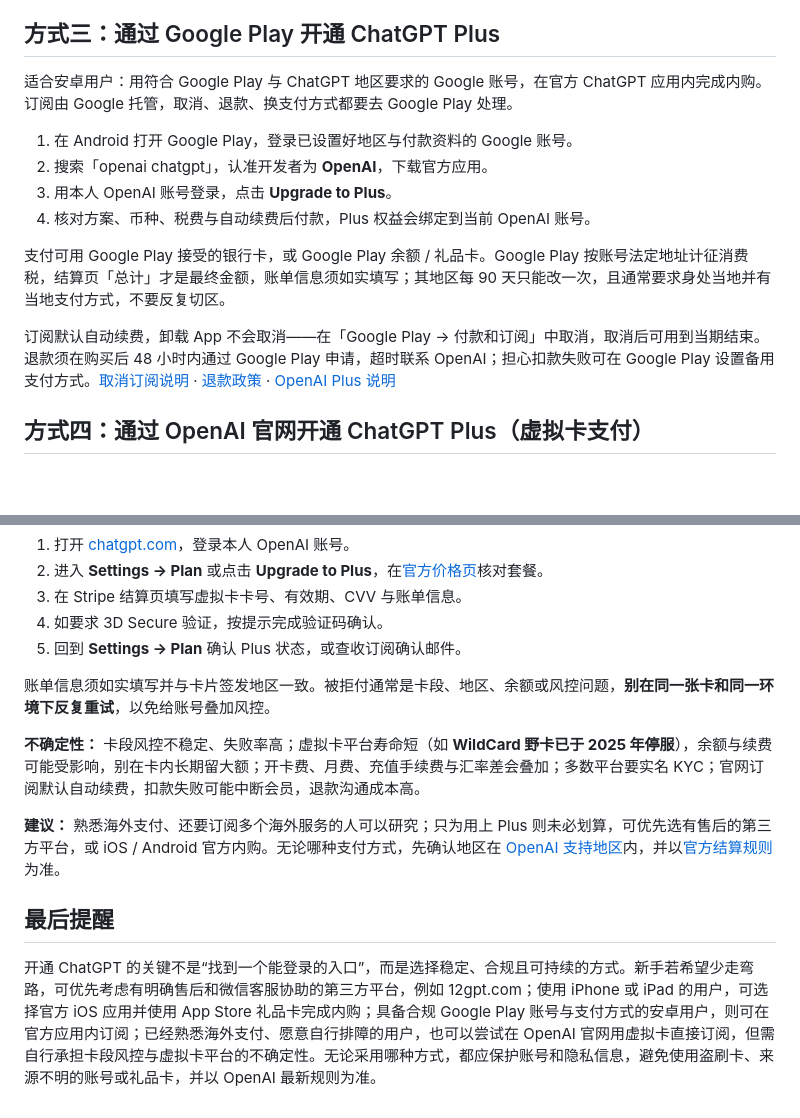
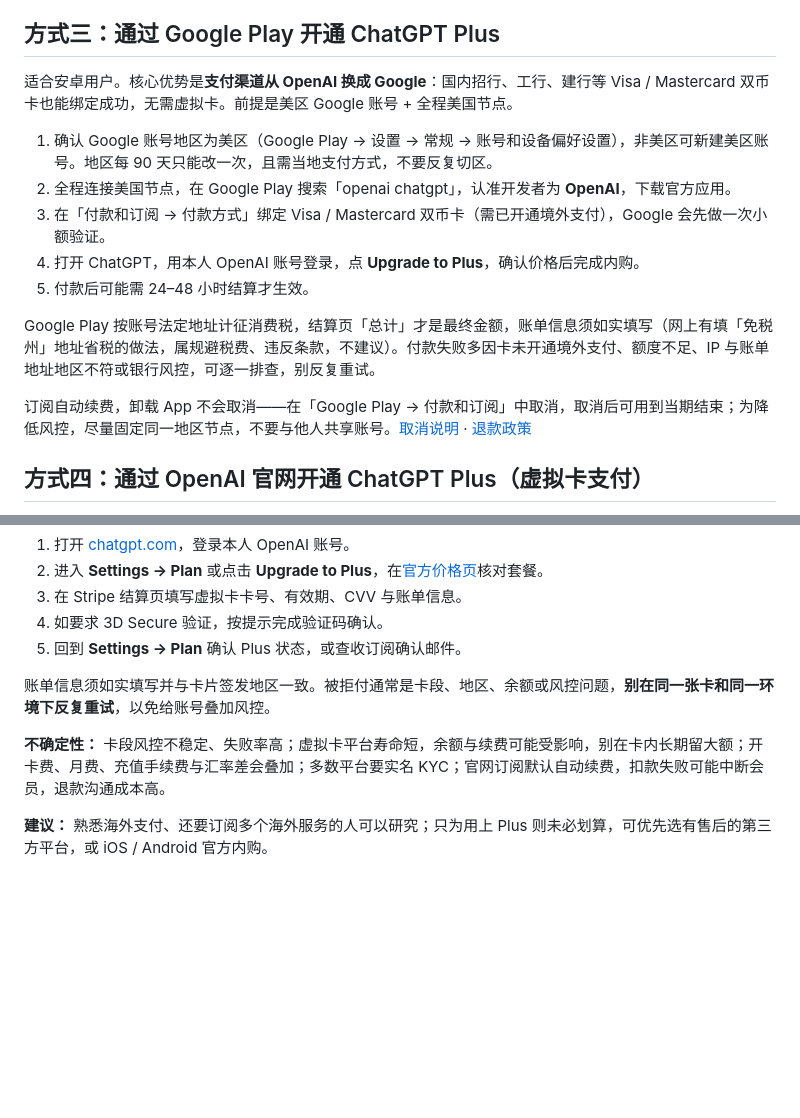
Before and after one commit to ziyang0116/gpt-plus-daichong, a Markdown page: README.md, 2 parts joined by grey strips. GitHub-like rendering; blank space fills up the shorter version.

Commit message:
docs: 参考 Google Play 教程改写方式三，突出双币卡方案

```diff
--- a/README.md
+++ b/README.md
@@ -54,16 +54,17 @@ flowchart LR
 
 ## 方式三：通过 Google Play 开通 ChatGPT Plus
 
-适合安卓用户：用符合 Google Play 与 ChatGPT 地区要求的 Google 账号，在官方 ChatGPT 应用内完成内购。订阅由 Google 托管，取消、退款、换支付方式都要去 Google Play 处理。
+适合安卓用户。核心优势是**支付渠道从 OpenAI 换成 Google**：国内招行、工行、建行等 Visa / Mastercard 双币卡也能绑定成功，无需虚拟卡。前提是美区 Google 账号 + 全程美国节点。
 
-1. 在 Android 打开 Google Play，登录已设置好地区与付款资料的 Google 账号。
-2. 搜索「openai chatgpt」，认准开发者为 **OpenAI**，下载官方应用。
-3. 用本人 OpenAI 账号登录，点击 **Upgrade to Plus**。
-4. 核对方案、币种、税费与自动续费后付款，Plus 权益会绑定到当前 OpenAI 账号。
+1. 确认 Google 账号地区为美区（Google Play → 设置 → 常规 → 账号和设备偏好设置），非美区可新建美区账号。地区每 90 天只能改一次，且需当地支付方式，不要反复切区。
+2. 全程连接美国节点，在 Google Play 搜索「openai chatgpt」，认准开发者为 **OpenAI**，下载官方应用。
+3. 在「付款和订阅 → 付款方式」绑定 Visa / Mastercard 双币卡（需已开通境外支付），Google 会先做一次小额验证。
+4. 打开 ChatGPT，用本人 OpenAI 账号登录，点 **Upgrade to Plus**，确认价格后完成内购。
+5. 付款后可能需 24–48 小时结算才生效。
 
-支付可用 Google Play 接受的银行卡，或 Google Play 余额 / 礼品卡。Google Play 按账号法定地址计征消费税，结算页「总计」才是最终金额，账单信息须如实填写；其地区每 90 天只能改一次，且通常要求身处当地并有当地支付方式，不要反复切区。
+Google Play 按账号法定地址计征消费税，结算页「总计」才是最终金额，账单信息须如实填写（网上有填「免税州」地址省税的做法，属规避税费、违反条款，不建议）。付款失败多因卡未开通境外支付、额度不足、IP 与账单地址地区不符或银行风控，可逐一排查，别反复重试。
 
-订阅默认自动续费，卸载 App 不会取消——在「Google Play → 付款和订阅」中取消，取消后可用到当期结束。退款须在购买后 48 小时内通过 Google Play 申请，超时联系 OpenAI；担心扣款失败可在 Google Play 设置备用支付方式。[取消订阅说明](https://support.google.com/googleplay/answer/7018481) · [退款政策](https://support.google.com/googleplay/answer/15574908) · [OpenAI Plus 说明](https://help.openai.com/en/articles/6950777-what-is-chatgpt-plus)
+订阅自动续费，卸载 App 不会取消——在「Google Play → 付款和订阅」中取消，取消后可用到当期结束；为降低风控，尽量固定同一地区节点，不要与他人共享账号。[取消说明](https://support.google.com/googleplay/answer/7018481) · [退款政策](https://support.google.com/googleplay/answer/15574908)
 
 ## 方式四：通过 OpenAI 官网开通 ChatGPT Plus（虚拟卡支付）
 
@@ -77,10 +78,6 @@ flowchart LR
 
 账单信息须如实填写并与卡片签发地区一致。被拒付通常是卡段、地区、余额或风控问题，**别在同一张卡和同一环境下反复重试**，以免给账号叠加风控。
 
-**不确定性：** 卡段风控不稳定、失败率高；虚拟卡平台寿命短（如 **WildCard 野卡已于 2025 年停服**），余额与续费可能受影响，别在卡内长期留大额；开卡费、月费、充值手续费与汇率差会叠加；多数平台要实名 KYC；官网订阅默认自动续费，扣款失败可能中断会员，退款沟通成本高。
+**不确定性：** 卡段风控不稳定、失败率高；虚拟卡平台寿命短，余额与续费可能受影响，别在卡内长期留大额；开卡费、月费、充值手续费与汇率差会叠加；多数平台要实名 KYC；官网订阅默认自动续费，扣款失败可能中断会员，退款沟通成本高。
 
-**建议：** 熟悉海外支付、还要订阅多个海外服务的人可以研究；只为用上 Plus 则未必划算，可优先选有售后的第三方平台，或 iOS / Android 官方内购。无论哪种支付方式，先确认地区在 [OpenAI 支持地区](https://help.openai.com/en/articles/7947663-chatgpt-supported-countries-and-territories)内，并以[官方结算规则](https://help.openai.com/en/articles/10421635-multicurrency-billing)为准。
-
-## 最后提醒
-
-开通 ChatGPT 的关键不是“找到一个能登录的入口”，而是选择稳定、合规且可持续的方式。新手若希望少走弯路，可优先考虑有明确售后和微信客服协助的第三方平台，例如 12gpt.com；使用 iPhone 或 iPad 的用户，可选择官方 iOS 应用并使用 App Store 礼品卡完成内购；具备合规 Google Play 账号与支付方式的安卓用户，则可在官方应用内订阅；已经熟悉海外支付、愿意自行排障的用户，也可以尝试在 OpenAI 官网用虚拟卡直接订阅，但需自行承担卡段风控与虚拟卡平台的不确定性。无论采用哪种方式，都应保护账号和隐私信息，避免使用盗刷卡、来源不明的账号或礼品卡，并以 OpenAI 最新规则为准。
+**建议：** 熟悉海外支付、还要订阅多个海外服务的人可以研究；只为用上 Plus 则未必划算，可优先选有售后的第三方平台，或 iOS / Android 官方内购。
```
